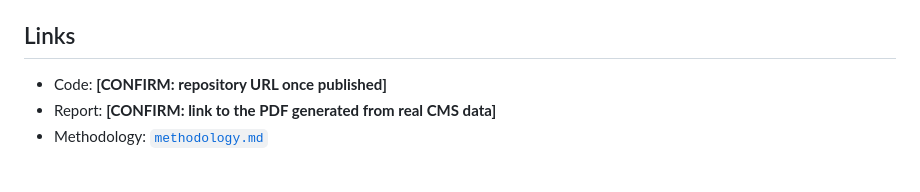
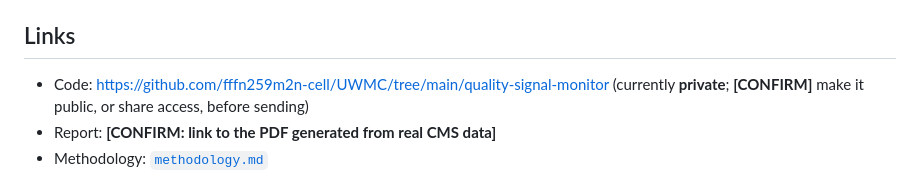
Before and after one commit to fffn259m2n-cell/UWMC, a Markdown page: quality-signal-monitor/docs/gift_handoff.md, the part around the change. GitHub-like rendering.

Commit message:
Point gift handoffs at the UWMC repository
Co-Authored-By: Claude Opus 5.5 <noreply@anthropic.com>
Claude-Session: https://claude.ai/code/session_017R1iPqsqwDMN1vYF5NLtXm

```diff
--- a/quality-signal-monitor/docs/gift_handoff.md
+++ b/quality-signal-monitor/docs/gift_handoff.md
@@ -60,7 +60,7 @@ need direction rules; only facility ID 500008 is covered. Full list:
 
 ## Links
 
-- Code: **[CONFIRM: repository URL once published]**
+- Code: https://github.com/fffn259m2n-cell/UWMC/tree/main/quality-signal-monitor (currently **private**; **[CONFIRM]** make it public, or share access, before sending)
 - Report: **[CONFIRM: link to the PDF generated from real CMS data]**
 - Methodology: [`methodology.md`](methodology.md)
 
```
Also changed, not shown: ep-research-copilot/docs/gift_handoff.md (+1 -1 lines).
